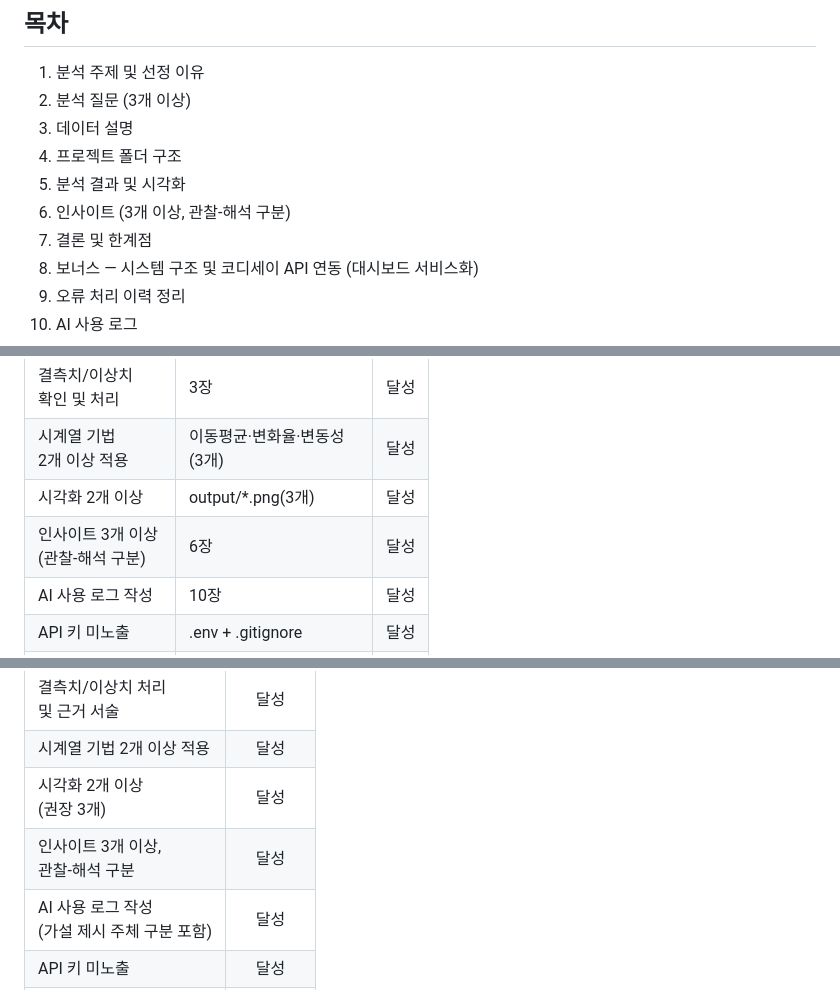
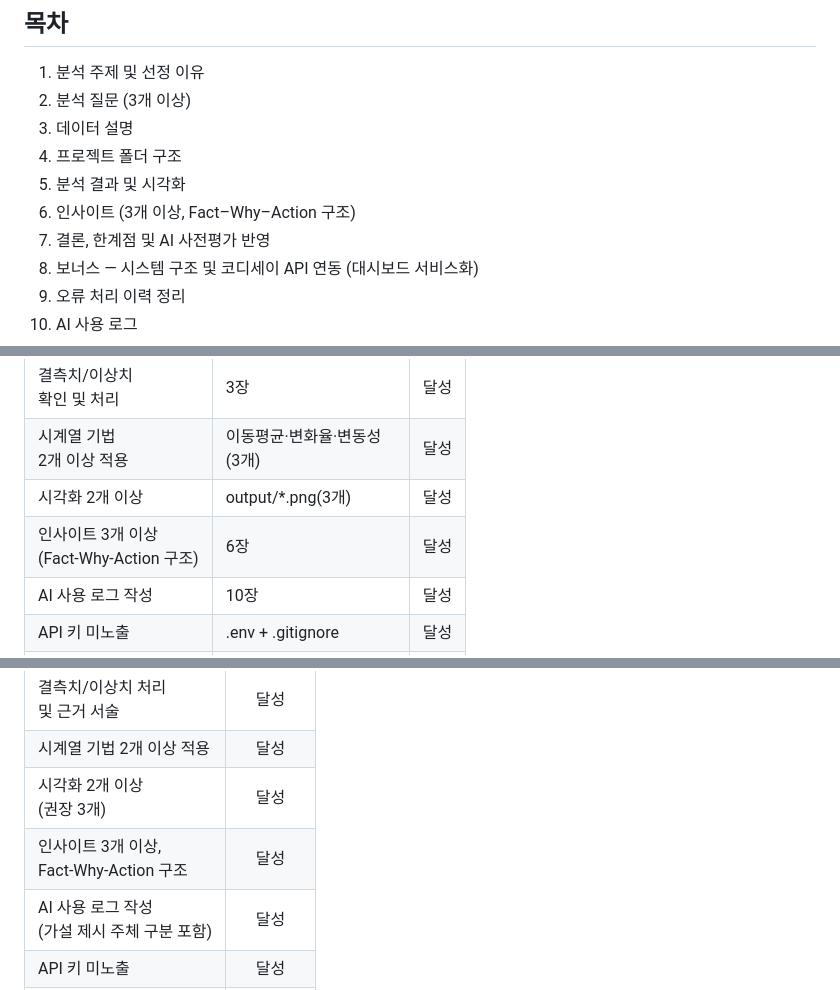
Before and after one commit to ilililililil4319/M1-1, a Markdown page: REPORT.md, 3 parts joined by grey strips. GitHub-like rendering.

```diff
--- a/REPORT.md
+++ b/REPORT.md
@@ -13,8 +13,8 @@
 3. 데이터 설명
 4. 프로젝트 폴더 구조
 5. 분석 결과 및 시각화
-6. 인사이트 (3개 이상, 관찰-해석 구분)
-7. 결론 및 한계점
+6. 인사이트 (3개 이상, Fact–Why–Action 구조)
+7. 결론, 한계점 및 AI 사전평가 반영
 8. 보너스 — 시스템 구조 및 코디세이 API 연동 (대시보드 서비스화)
 9. 오류 처리 이력 정리
 10. AI 사용 로그
@@ -316,7 +334,7 @@ Vercel 함수 로그에서 `/api/explain` 호출이 여러 차례 정상 응답(
 | 결측치/이상치<br/>확인 및 처리 | 3장 | 달성 |
 | 시계열 기법<br/>2개 이상 적용 | 이동평균·변화율·변동성<br/>(3개) | 달성 |
 | 시각화 2개 이상 | output/*.png(3개) | 달성 |
-| 인사이트 3개 이상<br/>(관찰-해석 구분) | 6장 | 달성 |
+| 인사이트 3개 이상<br/>(Fact-Why-Action 구조) | 6장 | 달성 |
 | AI 사용 로그 작성 | 10장 | 달성 |
 | API 키 미노출 | .env + .gitignore | 달성 |
 | 대시보드(보너스) | web/ + Vercel 배포 | 달성 |
@@ -333,7 +351,7 @@ Vercel 함수 로그에서 `/api/explain` 호출이 여러 차례 정상 응답(
 | 결측치/이상치 처리<br/>및 근거 서술 | 달성 |
 | 시계열 기법 2개 이상 적용 | 달성 |
 | 시각화 2개 이상<br/>(권장 3개) | 달성 |
-| 인사이트 3개 이상,<br/>관찰-해석 구분 | 달성 |
+| 인사이트 3개 이상,<br/>Fact-Why-Action 구조 | 달성 |
 | AI 사용 로그 작성<br/>(가설 제시 주체 구분 포함) | 달성 |
 | API 키 미노출 | 달성 |
 | (보너스) 대시보드<br/>기간 필터 정상 동작 | 달성 |
```
Also changed, not shown: other parts of REPORT.md (+26 -8 lines).
